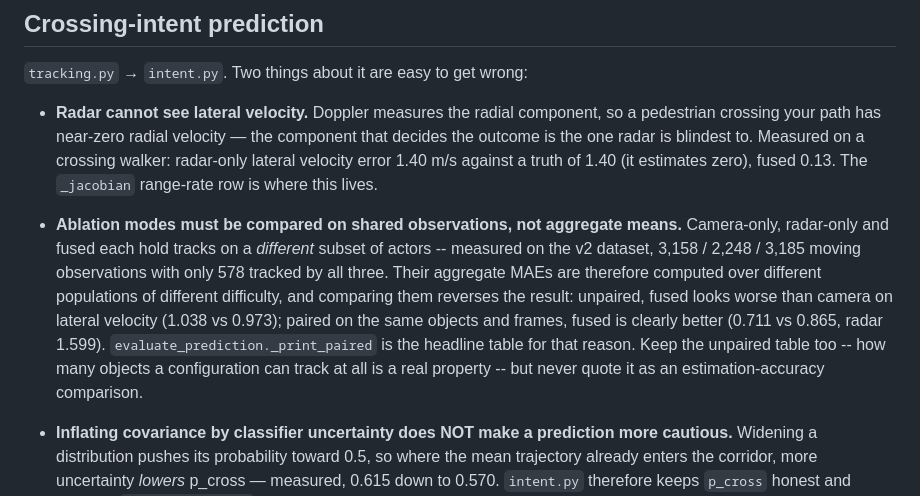
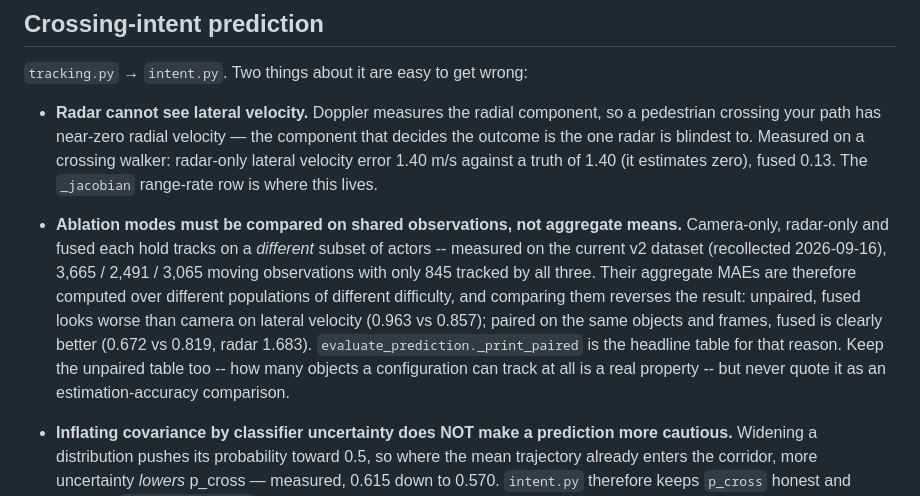
Before and after one commit to SankkarshanaN/project_phase_1, a Markdown page: CLAUDE.md, the part around the change. Drawn GitHub-style.

```diff
--- a/CLAUDE.md
+++ b/CLAUDE.md
@@ -486,15 +486,15 @@ Two components are load-bearing in ways that aren't obvious from their names:
   zero), fused 0.13. The `_jacobian` range-rate row is where this lives.
 - **Ablation modes must be compared on shared observations, not aggregate means.**
   Camera-only, radar-only and fused each hold tracks on a *different* subset of
-  actors -- measured on the v2 dataset, 3,158 / 2,248 / 3,185 moving observations
-  with only 578 tracked by all three. Their aggregate MAEs are therefore computed
-  over different populations of different difficulty, and comparing them reverses
-  the result: unpaired, fused looks worse than camera on lateral velocity (1.038
-  vs 0.973); paired on the same objects and frames, fused is clearly better
-  (0.711 vs 0.865, radar 1.599). `evaluate_prediction._print_paired` is the
-  headline table for that reason. Keep the unpaired table too -- how many objects
-  a configuration can track at all is a real property -- but never quote it as an
-  estimation-accuracy comparison.
+  actors -- measured on the current v2 dataset (recollected 2026-09-16), 3,665 /
+  2,491 / 3,065 moving observations with only 845 tracked by all three. Their
+  aggregate MAEs are therefore computed over different populations of different
+  difficulty, and comparing them reverses the result: unpaired, fused looks worse
+  than camera on lateral velocity (0.963 vs 0.857); paired on the same objects and
+  frames, fused is clearly better (0.672 vs 0.819, radar 1.683).
+  `evaluate_prediction._print_paired` is the headline table for that reason. Keep
+  the unpaired table too -- how many objects a configuration can track at all is a
+  real property -- but never quote it as an estimation-accuracy comparison.
 
 - **Inflating covariance by classifier uncertainty does NOT make a prediction more
   cautious.** Widening a distribution pushes its probability toward 0.5, so where the
```
Also changed, not shown: demo_outputs/RESULTS_SUMMARY.md (+27 -15 lines), docs/RESULTS.md (+3 -2 lines).
